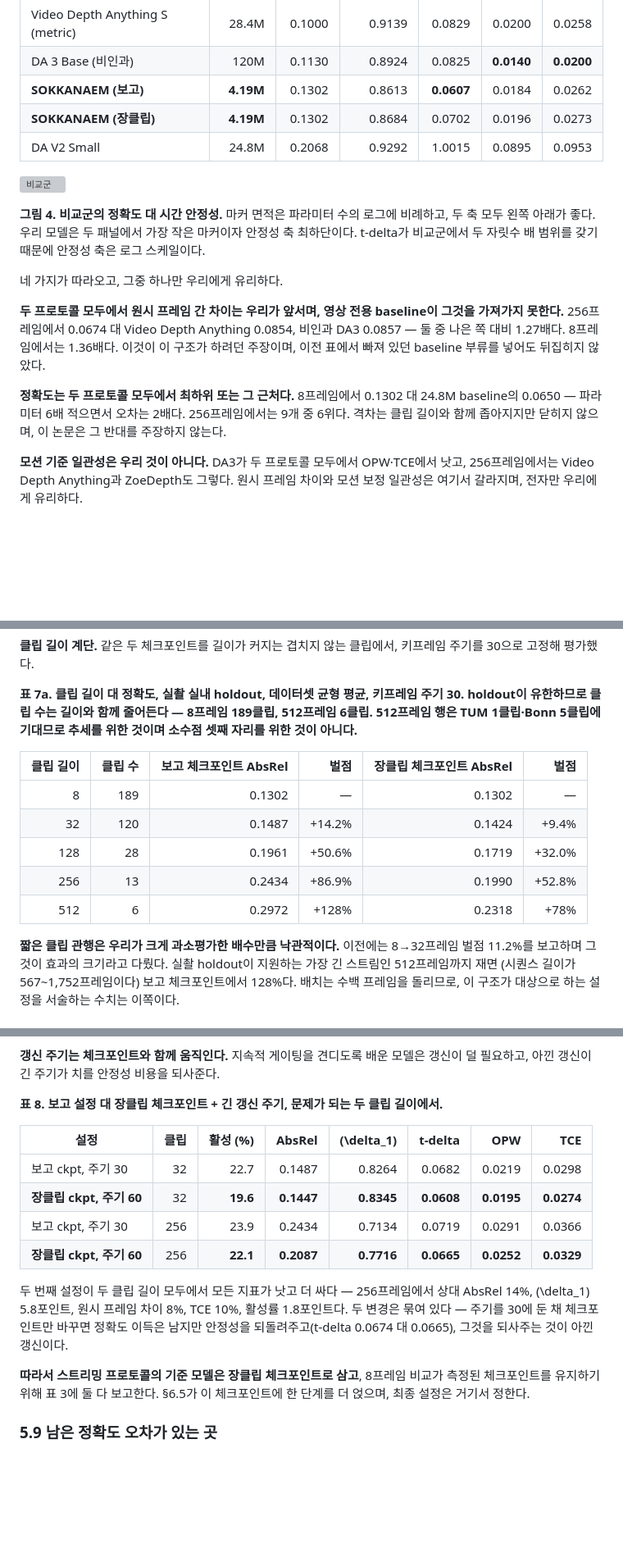
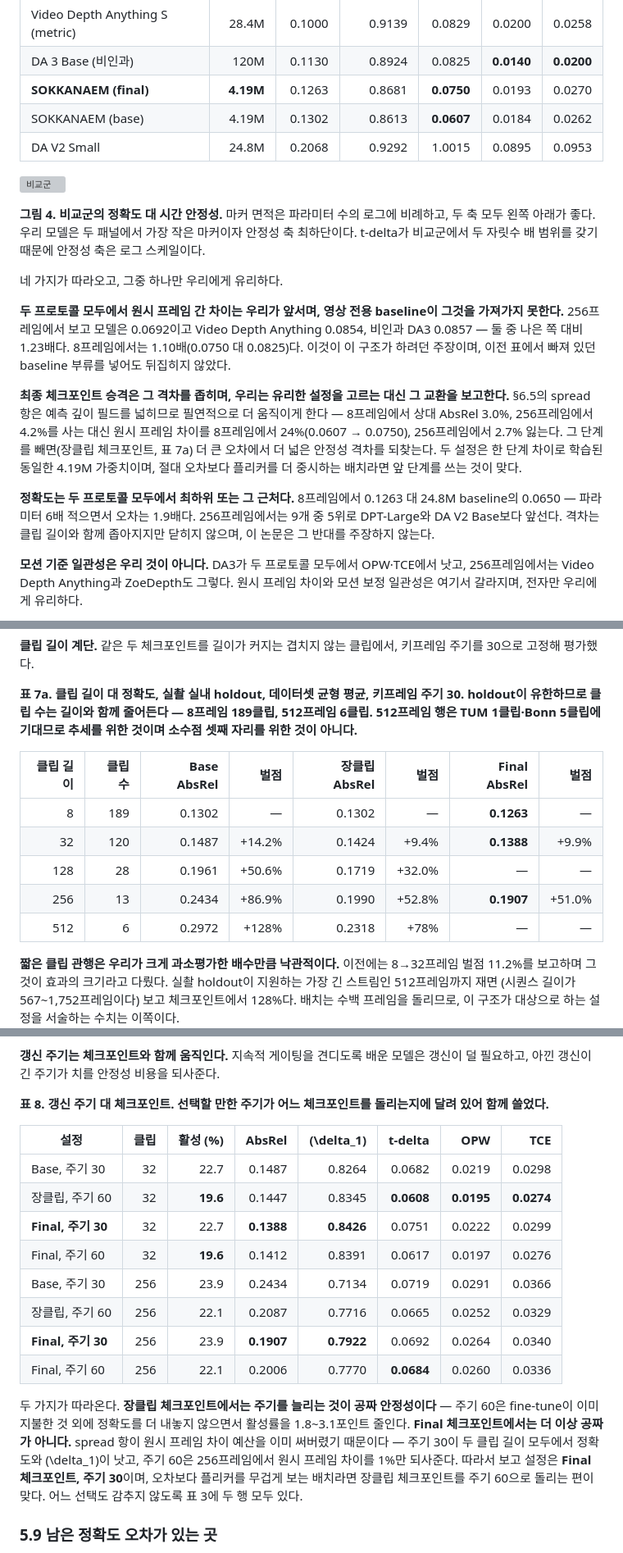
Before and after one commit to qqaazz0222/SOKKANAEM, a Markdown page: paper/draft_ko.md, 3 parts joined by grey strips. Shown at 82% size. GitHub-like rendering; blank space fills up the shorter version; grey boxes are pictures that could not be loaded.

Commit message:
docs: Korean draft carries the promoted final checkpoint

```diff
--- a/paper/draft_ko.md
+++ b/paper/draft_ko.md
@@ -444,8 +455,8 @@ Bonn에서 활성 24.4%로 0.1283·0.8801에 도달한다. 이전 Bonn 열은
 | ZoeDepth N-K | 345M | 0.0992 | 0.8900 | 0.0866 | 0.0211 | 0.0264 |
 | Video Depth Anything S (metric) | 28.4M | 0.1000 | 0.9139 | 0.0829 | 0.0200 | 0.0258 |
 | DA 3 Base (비인과) | 120M | 0.1130 | 0.8924 | 0.0825 | **0.0140** | **0.0200** |
-| **SOKKANAEM (보고)** | **4.19M** | 0.1302 | 0.8613 | **0.0607** | 0.0184 | 0.0262 |
-| **SOKKANAEM (장클립)** | **4.19M** | 0.1302 | 0.8684 | 0.0702 | 0.0196 | 0.0273 |
+| **SOKKANAEM (final)** | **4.19M** | 0.1263 | 0.8681 | **0.0750** | 0.0193 | 0.0270 |
+| SOKKANAEM (base) | 4.19M | 0.1302 | 0.8613 | **0.0607** | 0.0184 | 0.0262 |
 | DA V2 Small | 24.8M | 0.2068 | 0.9292 | 1.0015 | 0.0895 | 0.0953 |
 
 ![비교군](figures/comparison.svg)
@@ -457,12 +468,20 @@ Bonn에서 활성 24.4%로 0.1283·0.8801에 도달한다. 이전 Bonn 열은
 네 가지가 따라오고, 그중 하나만 우리에게 유리하다.
 
 **두 프로토콜 모두에서 원시 프레임 간 차이는 우리가 앞서며, 영상 전용 baseline이 그것을 가져가지
-못한다.** 256프레임에서 0.0674 대 Video Depth Anything 0.0854, 비인과 DA3 0.0857 — 둘 중 나은
-쪽 대비 1.27배다. 8프레임에서는 1.36배다. 이것이 이 구조가 하려던 주장이며, 이전 표에서 빠져 있던
-baseline 부류를 넣어도 뒤집히지 않았다.
+못한다.** 256프레임에서 보고 모델은 0.0692이고 Video Depth Anything 0.0854, 비인과 DA3 0.0857 —
+둘 중 나은 쪽 대비 1.23배다. 8프레임에서는 1.10배(0.0750 대 0.0825)다. 이것이 이 구조가 하려던
+주장이며, 이전 표에서 빠져 있던 baseline 부류를 넣어도 뒤집히지 않았다.
 
-**정확도는 두 프로토콜 모두에서 최하위 또는 그 근처다.** 8프레임에서 0.1302 대 24.8M baseline의
-0.0650 — 파라미터 6배 적으면서 오차는 2배다. 256프레임에서는 9개 중 6위다. 격차는 클립 길이와 함께
+**최종 체크포인트 승격은 그 격차를 좁히며, 우리는 유리한 설정을 고르는 대신 그 교환을 보고한다.**
+§6.5의 spread 항은 예측 깊이 필드를 넓히므로 필연적으로 더 움직이게 한다 — 8프레임에서 상대 AbsRel
+3.0%, 256프레임에서 4.2%를 사는 대신 원시 프레임 차이를 8프레임에서 24%(0.0607 → 0.0750),
+256프레임에서 2.7% 잃는다. 그 단계를 빼면(장클립 체크포인트, 표 7a) 더 큰 오차에서 더 넓은 안정성
+격차를 되찾는다. 두 설정은 한 단계 차이로 학습된 동일한 4.19M 가중치이며, 절대 오차보다 플리커를 더
+중시하는 배치라면 앞 단계를 쓰는 것이 맞다.
+
+**정확도는 두 프로토콜 모두에서 최하위 또는 그 근처다.** 8프레임에서 0.1263 대 24.8M baseline의
+0.0650 — 파라미터 6배 적으면서 오차는 1.9배다. 256프레임에서는 9개 중 5위로 DPT-Large와 DA V2 Base보다
+앞선다. 격차는 클립 길이와 함께
 좁아지지만 닫히지 않으며, 이 논문은 그 반대를 주장하지 않는다.
 
 **모션 기준 일관성은 우리 것이 아니다.** DA3가 두 프로토콜 모두에서 OPW·TCE에서 낫고, 256프레임에서는
@@ -728,13 +747,13 @@ fp16에서 희소 경로는 1.69 ms(593 FPS), 최대 메모리 37 MB, 스트림
 유한하므로 클립 수는 길이와 함께 줄어든다 — 8프레임 189클립, 512프레임 6클립. 512프레임 행은 TUM
 1클립·Bonn 5클립에 기대므로 추세를 위한 것이며 소수점 셋째 자리를 위한 것이 아니다.**
 
-| 클립 길이 | 클립 수 | 보고 체크포인트 AbsRel | 벌점 | 장클립 체크포인트 AbsRel | 벌점 |
-|---:|---:|---:|---:|---:|---:|
-| 8 | 189 | 0.1302 | — | 0.1302 | — |
-| 32 | 120 | 0.1487 | +14.2% | 0.1424 | +9.4% |
-| 128 | 28 | 0.1961 | +50.6% | 0.1719 | +32.0% |
-| 256 | 13 | 0.2434 | +86.9% | 0.1990 | +52.8% |
-| 512 | 6 | 0.2972 | +128% | 0.2318 | +78% |
+| 클립 길이 | 클립 수 | Base AbsRel | 벌점 | 장클립 AbsRel | 벌점 | Final AbsRel | 벌점 |
+|---:|---:|---:|---:|---:|---:|---:|---:|
+| 8 | 189 | 0.1302 | — | 0.1302 | — | **0.1263** | — |
+| 32 | 120 | 0.1487 | +14.2% | 0.1424 | +9.4% | **0.1388** | +9.9% |
+| 128 | 28 | 0.1961 | +50.6% | 0.1719 | +32.0% | — | — |
+| 256 | 13 | 0.2434 | +86.9% | 0.1990 | +52.8% | **0.1907** | +51.0% |
+| 512 | 6 | 0.2972 | +128% | 0.2318 | +78% | — | — |
 
 **짧은 클립 관행은 우리가 크게 과소평가한 배수만큼 낙관적이다.** 이전에는 8→32프레임 벌점 11.2%를
 보고하며 그것이 효과의 크기라고 다뤘다. 실촬 holdout이 지원하는 가장 긴 스트림인 512프레임까지 재면
@@ -875,23 +894,26 @@ fine-tune이 사준 정확도를 되돌려주지 않으면서 주기를 늘려
 **갱신 주기는 체크포인트와 함께 움직인다.** 지속적 게이팅을 견디도록 배운 모델은 갱신이 덜 필요하고,
 아낀 갱신이 긴 주기가 치를 안정성 비용을 되사준다.
 
-**표 8. 보고 설정 대 장클립 체크포인트 + 긴 갱신 주기, 문제가 되는 두 클립 길이에서.**
+**표 8. 갱신 주기 대 체크포인트. 선택할 만한 주기가 어느 체크포인트를 돌리는지에 달려 있어 함께 쓸었다.**
 
 | 설정 | 클립 | 활성 (%) | AbsRel | \(\delta_1\) | t-delta | OPW | TCE |
 |---|---:|---:|---:|---:|---:|---:|---:|
-| 보고 ckpt, 주기 30 | 32 | 22.7 | 0.1487 | 0.8264 | 0.0682 | 0.0219 | 0.0298 |
-| **장클립 ckpt, 주기 60** | 32 | **19.6** | **0.1447** | **0.8345** | **0.0608** | **0.0195** | **0.0274** |
-| 보고 ckpt, 주기 30 | 256 | 23.9 | 0.2434 | 0.7134 | 0.0719 | 0.0291 | 0.0366 |
-| **장클립 ckpt, 주기 60** | 256 | **22.1** | **0.2087** | **0.7716** | **0.0665** | **0.0252** | **0.0329** |
+| Base, 주기 30 | 32 | 22.7 | 0.1487 | 0.8264 | 0.0682 | 0.0219 | 0.0298 |
+| 장클립, 주기 60 | 32 | **19.6** | 0.1447 | 0.8345 | **0.0608** | **0.0195** | **0.0274** |
+| **Final, 주기 30** | 32 | 22.7 | **0.1388** | **0.8426** | 0.0751 | 0.0222 | 0.0299 |
+| Final, 주기 60 | 32 | **19.6** | 0.1412 | 0.8391 | 0.0617 | 0.0197 | 0.0276 |
+| Base, 주기 30 | 256 | 23.9 | 0.2434 | 0.7134 | 0.0719 | 0.0291 | 0.0366 |
+| 장클립, 주기 60 | 256 | 22.1 | 0.2087 | 0.7716 | 0.0665 | 0.0252 | 0.0329 |
+| **Final, 주기 30** | 256 | 23.9 | **0.1907** | **0.7922** | 0.0692 | 0.0264 | 0.0340 |
+| Final, 주기 60 | 256 | 22.1 | 0.2006 | 0.7770 | **0.0684** | 0.0260 | 0.0336 |
 
-두 번째 설정이 두 클립 길이 모두에서 모든 지표가 낫고 더 싸다 — 256프레임에서 상대 AbsRel 14%,
-\(\delta_1\) 5.8포인트, 원시 프레임 차이 8%, TCE 10%, 활성률 1.8포인트다. 두 변경은 묶여 있다 —
-주기를 30에 둔 채 체크포인트만 바꾸면 정확도 이득은 남지만 안정성을 되돌려주고(t-delta 0.0674 대
-0.0665), 그것을 되사주는 것이 아낀 갱신이다.
-
-**따라서 스트리밍 프로토콜의 기준 모델은 장클립 체크포인트로 삼고**, 8프레임 비교가 측정된 체크포인트를
-유지하기 위해 표 3에 둘 다 보고한다. §6.5가 이 체크포인트에 한 단계를 더 얹으며, 최종 설정은 거기서
-정한다.
+두 가지가 따라온다. **장클립 체크포인트에서는 주기를 늘리는 것이 공짜 안정성이다** — 주기 60은
+fine-tune이 이미 지불한 것 외에 정확도를 더 내놓지 않으면서 활성률을 1.8~3.1포인트 줄인다.
+**Final 체크포인트에서는 더 이상 공짜가 아니다.** spread 항이 원시 프레임 차이 예산을 이미 써버렸기
+때문이다 — 주기 30이 두 클립 길이 모두에서 정확도와 \(\delta_1\)이 낫고, 주기 60은 256프레임에서 원시
+프레임 차이를 1%만 되사준다. 따라서 보고 설정은 **Final 체크포인트, 주기 30**이며, 오차보다 플리커를
+무겁게 보는 배치라면 장클립 체크포인트를 주기 60으로 돌리는 편이 맞다. 어느 선택도 감추지 않도록
+표 3에 두 행 모두 있다.
 
 ### 5.9 남은 정확도 오차가 있는 곳
 
```
Also changed, not shown: other parts of paper/draft_ko.md (+44 -22 lines).
